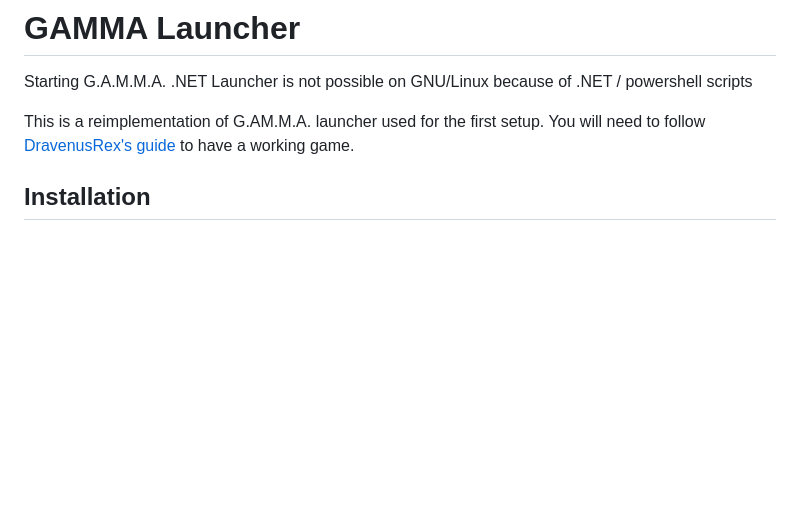
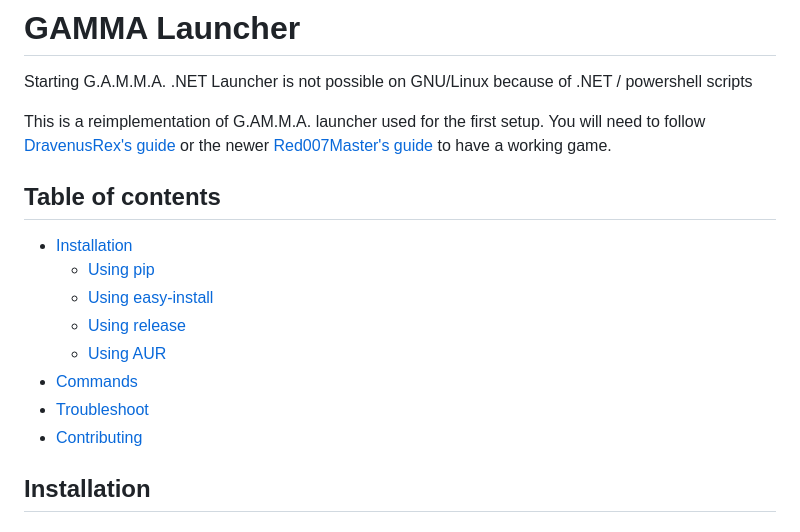
Before and after one commit to Mord3rca/gamma-launcher, a Markdown page: README.md, the part around one of its changes. Rendered like a GitHub page; blank space fills up the shorter version.

```diff
--- a/README.md
+++ b/README.md
@@ -2,8 +2,21 @@
 
 Starting G.A.M.M.A. .NET Launcher is not possible on GNU/Linux because of .NET / powershell scripts
 
-This is a reimplementation of G.AM.M.A. launcher used for the first setup. You will need to follow
-[DravenusRex's guide](https://github.com/DravenusRex/stalker-gamma-linux-guide) to have a working game.
+This is a reimplementation of G.AM.M.A. launcher used for the first setup.
+You will need to follow [DravenusRex's guide](https://github.com/DravenusRex/stalker-gamma-linux-guide) or
+the newer [Red007Master's guide](https://github.com/Red007Master/Red-s-Guide-on-Installing-G.A.M.M.A.-on-Linux)
+to have a working game.
+
+## Table of contents
+
+* [Installation](#installation)
+  * [Using pip](#using-pip-from-source)
+  * [Using easy-install](#using-easy-install)
+  * [Using release](#using-release)
+  * [Using AUR](#using-aur-arch-linux)
+* [Commands](#commands)
+* [Troubleshoot](#troubleshoot)
+* [Contributing](CONTRIBUTING.md)
 
 ## Installation
 
```
Also changed, not shown: other parts of README.md (+1 -43 lines), CONTRIBUTING.md (added, +36 -0 lines).
